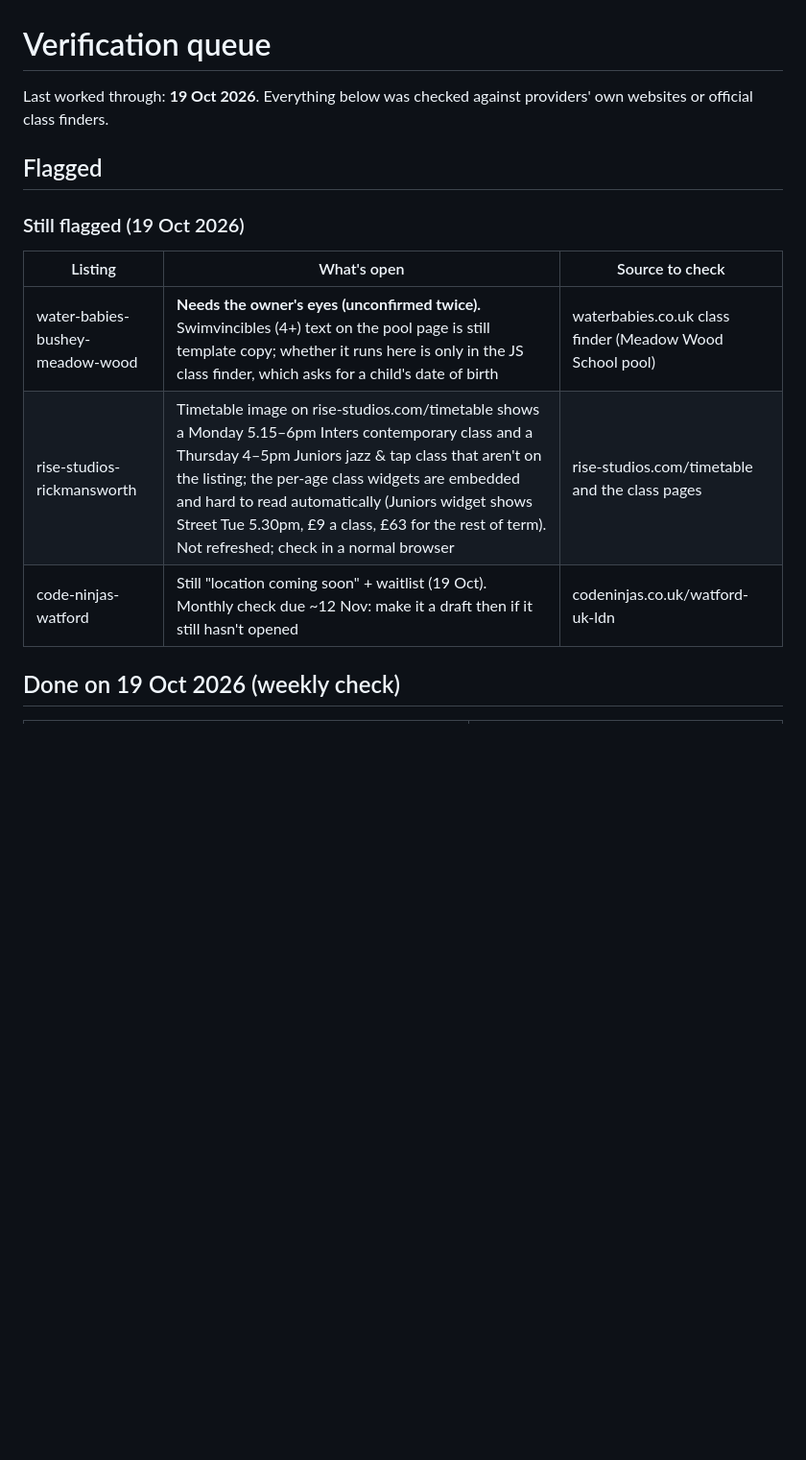
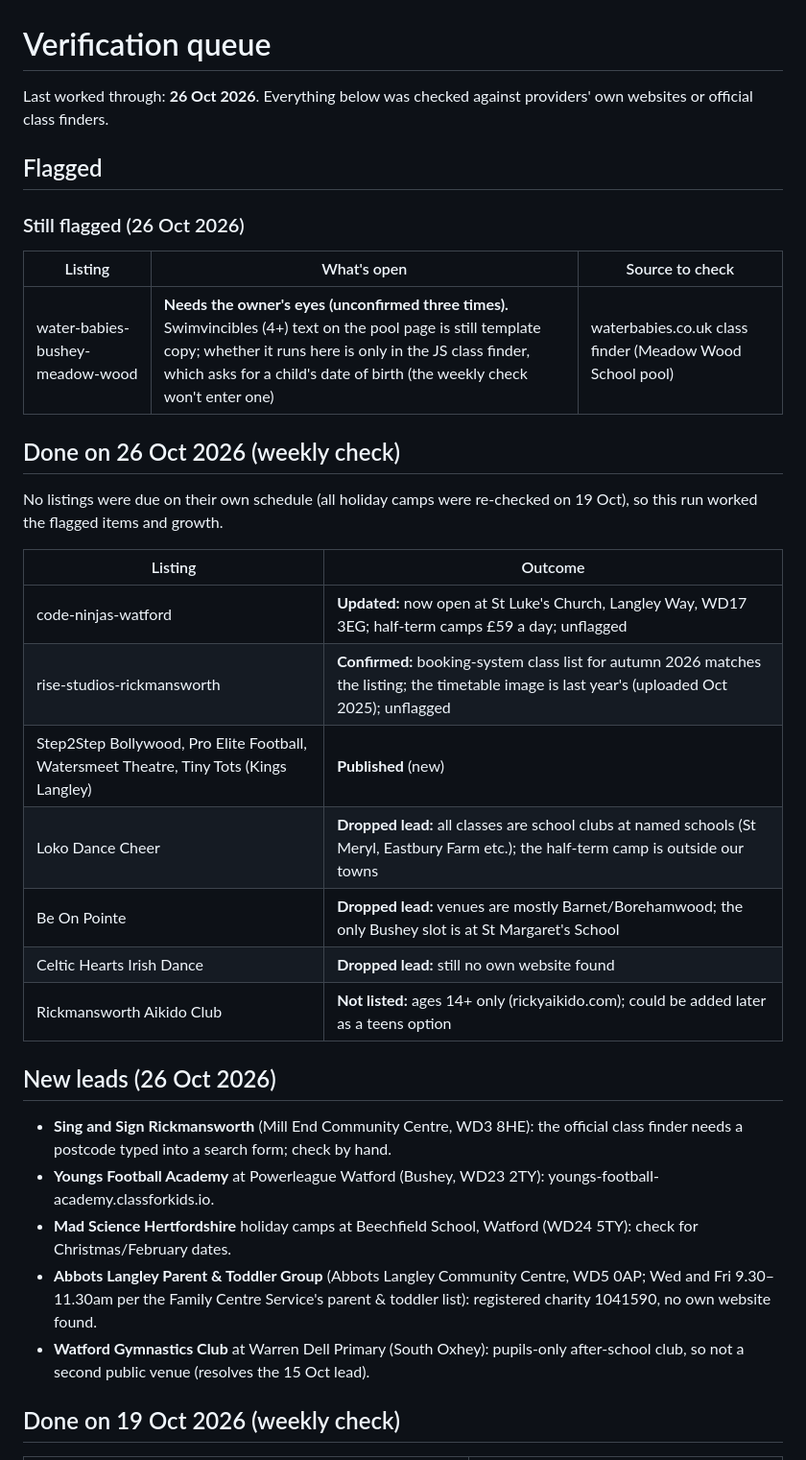
Before and after one commit to adw495/West-Herts-Kids, a Markdown page: docs/verification-queue.md, the part around the change. Shown at 96% size. GitHub-like rendering; blank space fills up the shorter version.

Commit message:
Weekly check 2026-10-26: verification log and queue
Co-Authored-By: Claude Opus 5.5 <noreply@anthropic.com>
Claude-Session: https://claude.ai/code/session_015427ifE3ZKeGMSsknuSo48

```diff
--- a/docs/verification-queue.md
+++ b/docs/verification-queue.md
@@ -1,15 +1,35 @@
 # Verification queue
 
-Last worked through: **19 Oct 2026**. Everything below was checked against providers' own websites or official class finders.
+Last worked through: **26 Oct 2026**. Everything below was checked against providers' own websites or official class finders.
 
 ## Flagged
 
-### Still flagged (19 Oct 2026)
+### Still flagged (26 Oct 2026)
 | Listing | What's open | Source to check |
 |---|---|---|
-| water-babies-bushey-meadow-wood | **Needs the owner's eyes (unconfirmed twice).** Swimvincibles (4+) text on the pool page is still template copy; whether it runs here is only in the JS class finder, which asks for a child's date of birth | waterbabies.co.uk class finder (Meadow Wood School pool) |
-| rise-studios-rickmansworth | Timetable image on rise-studios.com/timetable shows a Monday 5.15–6pm Inters contemporary class and a Thursday 4–5pm Juniors jazz & tap class that aren't on the listing; the per-age class widgets are embedded and hard to read automatically (Juniors widget shows Street Tue 5.30pm, £9 a class, £63 for the rest of term). Not refreshed; check in a normal browser | rise-studios.com/timetable and the class pages |
-| code-ninjas-watford | Still "location coming soon" + waitlist (19 Oct). Monthly check due ~12 Nov: make it a draft then if it still hasn't opened | codeninjas.co.uk/watford-uk-ldn |
+| water-babies-bushey-meadow-wood | **Needs the owner's eyes (unconfirmed three times).** Swimvincibles (4+) text on the pool page is still template copy; whether it runs here is only in the JS class finder, which asks for a child's date of birth (the weekly check won't enter one) | waterbabies.co.uk class finder (Meadow Wood School pool) |
+
+## Done on 26 Oct 2026 (weekly check)
+
+No listings were due on their own schedule (all holiday camps were re-checked on 19 Oct), so this run worked the flagged items and growth.
+
+| Listing | Outcome |
+|---|---|
+| code-ninjas-watford | **Updated:** now open at St Luke's Church, Langley Way, WD17 3EG; half-term camps £59 a day; unflagged |
+| rise-studios-rickmansworth | **Confirmed:** booking-system class list for autumn 2026 matches the listing; the timetable image is last year's (uploaded Oct 2025); unflagged |
+| Step2Step Bollywood, Pro Elite Football, Watersmeet Theatre, Tiny Tots (Kings Langley) | **Published** (new) |
+| Loko Dance Cheer | **Dropped lead:** all classes are school clubs at named schools (St Meryl, Eastbury Farm etc.); the half-term camp is outside our towns |
+| Be On Pointe | **Dropped lead:** venues are mostly Barnet/Borehamwood; the only Bushey slot is at St Margaret's School |
+| Celtic Hearts Irish Dance | **Dropped lead:** still no own website found |
+| Rickmansworth Aikido Club | **Not listed:** ages 14+ only (rickyaikido.com); could be added later as a teens option |
+
+## New leads (26 Oct 2026)
+
+- **Sing and Sign Rickmansworth** (Mill End Community Centre, WD3 8HE): the official class finder needs a postcode typed into a search form; check by hand.
+- **Youngs Football Academy** at Powerleague Watford (Bushey, WD23 2TY): youngs-football-academy.classforkids.io.
+- **Mad Science Hertfordshire** holiday camps at Beechfield School, Watford (WD24 5TY): check for Christmas/February dates.
+- **Abbots Langley Parent & Toddler Group** (Abbots Langley Community Centre, WD5 0AP; Wed and Fri 9.30–11.30am per the Family Centre Service's parent & toddler list): registered charity 1041590, no own website found.
+- **Watford Gymnastics Club** at Warren Dell Primary (South Oxhey): pupils-only after-school club, so not a second public venue (resolves the 15 Oct lead).
 
 ## Done on 19 Oct 2026 (weekly check)
 
```
Also changed, not shown: docs/verification-log.md (+7 -0 lines).
